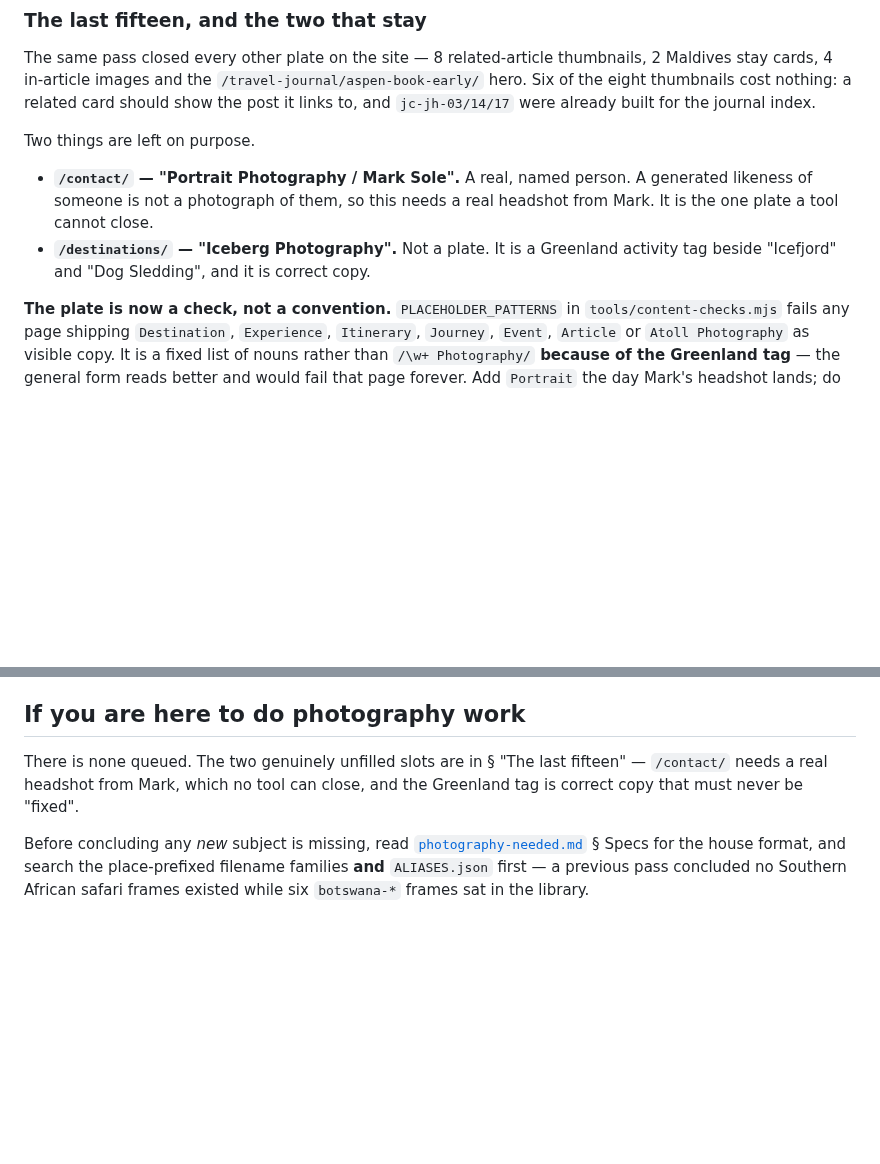
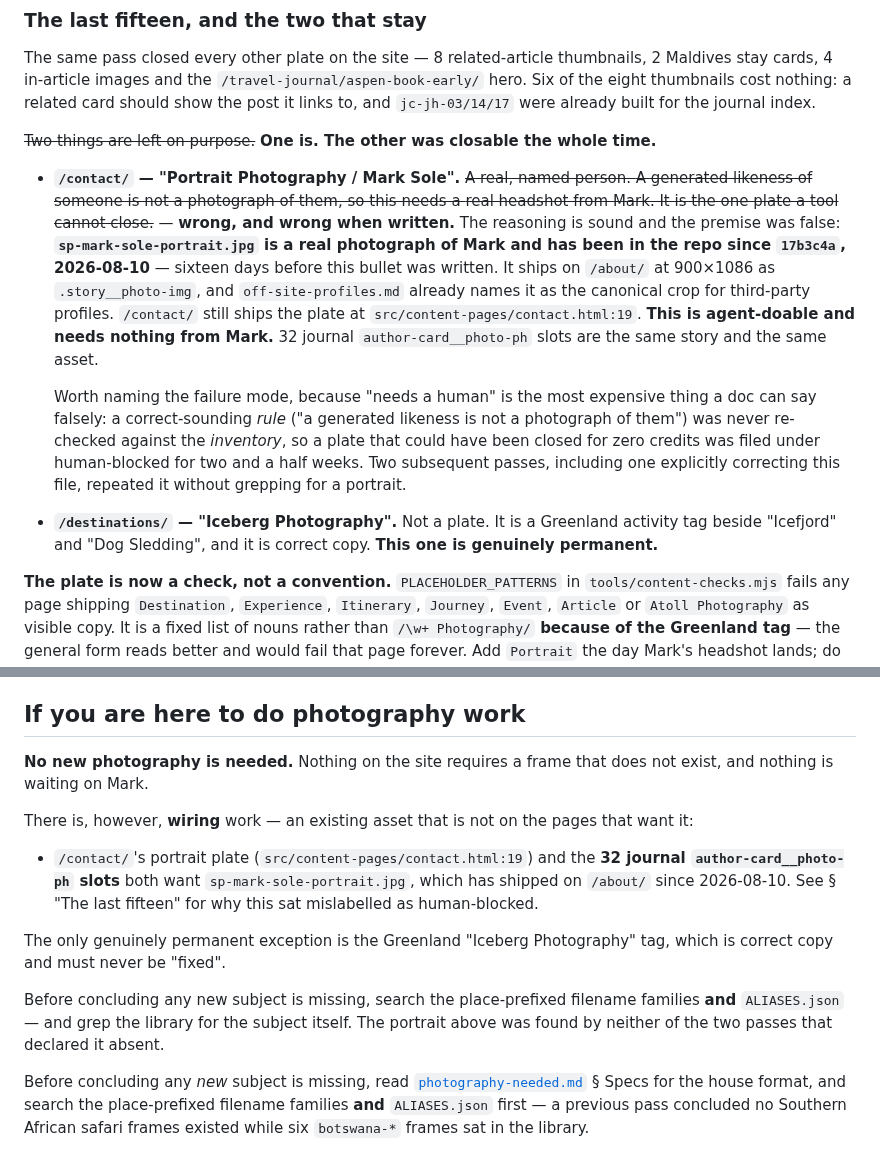
Before and after one commit to soleman23/hymt, a Markdown page: docs/seo/photography-plan.md, 2 parts joined by grey strips. Drawn GitHub-style; blank space fills up the shorter version.

Commit message:
The /contact/ portrait was never blocked on Mark
Both files said /contact/'s "Portrait Photography / Mark Sole" plate needed a
real headshot from Mark and was "the one plate a tool cannot close". The
reasoning was sound -- a generated likeness of a named person is not a
photograph of them -- and the premise was false.

sp-mark-sole-portrait.jpg is a real photograph of Mark and has been in the
repo since 17b3c4a (2026-08-10), sixteen days BEFORE that bullet was written.
It ships on /about/ at 900x1086, and off-site-profiles.md already names it as
the canonical crop for third-party profiles. /contact/ still ships the plate
at contact.html:19, and the 32 journal author-card__photo-ph slots are the
same story and the same asset.

So it is agent-doable, needs nothing from Mark, and costs zero credits.

The failure mode is worth the words it now gets in the file: a correct-sounding
RULE was never re-checked against the INVENTORY. "Needs a human" is the most
expensive thing a doc can say falsely, because it removes the item from every
subsequent sweep -- three passes repeated it, including my own commit e24f00c
earlier today, and none grepped for a portrait.

Found by the backlog audit, which was told to treat "already shipped?" as an
explicit test. It earned its keep on this one.

Co-Authored-By: Claude Opus 5 <noreply@anthropic.com>

```diff
--- a/docs/seo/photography-plan.md
+++ b/docs/seo/photography-plan.md
@@ -167,13 +167,31 @@ thumbnails, 2 Maldives stay cards, 4 in-article images and the
 nothing: a related card should show the post it links to, and `jc-jh-03/14/17`
 were already built for the journal index.
 
-Two things are left on purpose.
+~~Two things are left on purpose.~~ **One is. The other was closable the whole
+time.**
 
-- **`/contact/` — "Portrait Photography / Mark Sole".** A real, named person.
+- **`/contact/` — "Portrait Photography / Mark Sole".** ~~A real, named person.
   A generated likeness of someone is not a photograph of them, so this needs a
-  real headshot from Mark. It is the one plate a tool cannot close.
+  real headshot from Mark. It is the one plate a tool cannot close.~~
+  — **wrong, and wrong when written.** The reasoning is sound and the premise
+  was false: **`sp-mark-sole-portrait.jpg` is a real photograph of Mark and has
+  been in the repo since `17b3c4a`, 2026-08-10** — sixteen days before this
+  bullet was written. It ships on `/about/` at 900×1086 as `.story__photo-img`,
+  and `off-site-profiles.md` already names it as the canonical crop for
+  third-party profiles. `/contact/` still ships the plate at
+  `src/content-pages/contact.html:19`. **This is agent-doable and needs nothing
+  from Mark.** 32 journal `author-card__photo-ph` slots are the same story and
+  the same asset.
+
+  Worth naming the failure mode, because "needs a human" is the most expensive
+  thing a doc can say falsely: a correct-sounding *rule* ("a generated likeness
+  is not a photograph of them") was never re-checked against the *inventory*,
+  so a plate that could have been closed for zero credits was filed under
+  human-blocked for two and a half weeks. Two subsequent passes, including one
+  explicitly correcting this file, repeated it without grepping for a portrait.
 - **`/destinations/` — "Iceberg Photography".** Not a plate. It is a Greenland
   activity tag beside "Icefjord" and "Dog Sledding", and it is correct copy.
+  **This one is genuinely permanent.**
 
 **The plate is now a check, not a convention.** `PLACEHOLDER_PATTERNS` in
 `tools/content-checks.mjs` fails any page shipping `Destination`, `Experience`,
@@ -301,9 +319,24 @@ will otherwise try to answer them again.
 
 ## If you are here to do photography work
 
-There is none queued. The two genuinely unfilled slots are in § "The last
-fifteen" — `/contact/` needs a real headshot from Mark, which no tool can
-close, and the Greenland tag is correct copy that must never be "fixed".
+**No new photography is needed.** Nothing on the site requires a frame that
+does not exist, and nothing is waiting on Mark.
+
+There is, however, **wiring** work — an existing asset that is not on the pages
+that want it:
+
+- `/contact/`'s portrait plate (`src/content-pages/contact.html:19`) and the
+  **32 journal `author-card__photo-ph` slots** both want
+  `sp-mark-sole-portrait.jpg`, which has shipped on `/about/` since 2026-08-10.
+  See § "The last fifteen" for why this sat mislabelled as human-blocked.
+
+The only genuinely permanent exception is the Greenland "Iceberg Photography"
+tag, which is correct copy and must never be "fixed".
+
+Before concluding any new subject is missing, search the place-prefixed
+filename families **and** `ALIASES.json` — and grep the library for the subject
+itself. The portrait above was found by neither of the two passes that
+declared it absent.
 
 Before concluding any *new* subject is missing, read
 [`photography-needed.md`](photography-needed.md) § Specs for the house format,
```
Also changed, not shown: docs/seo/photography-needed.md (+4 -1 lines).
